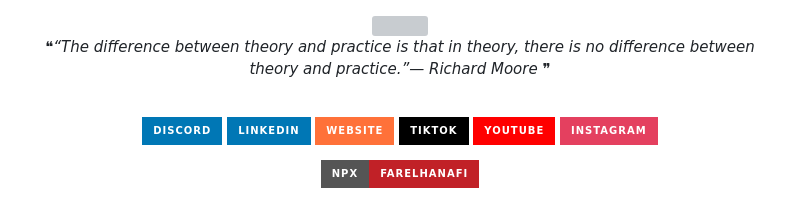
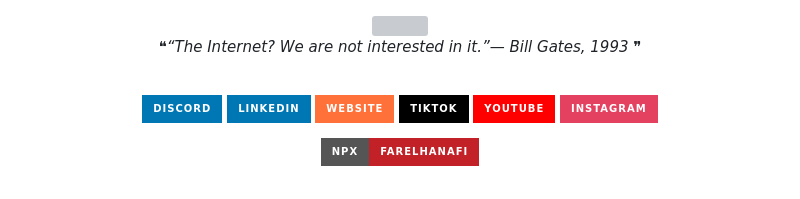
Before and after one commit to Eliasilyz/Eliasilyz, a Markdown page: README.md, the part around the change. GitHub-like rendering; badges without logos; grey boxes are pictures that could not be loaded.

Commit message:
Update with quote-readme

```diff
--- a/README.md
+++ b/README.md
@@ -2,7 +2,7 @@
   <img src="https://files.catbox.moe/8qzbde.png"/>
 
 <!--STARTS_HERE_QUOTE_README-->
-<i>❝“The difference between theory and practice is that in theory, there is no difference between theory and practice.”— Richard Moore   ❞</i>
+<i>❝“The Internet?  We are not interested in it.”— Bill Gates, 1993   ❞</i>
 <!--ENDS_HERE_QUOTE_README-->
 
 <br/>
```
